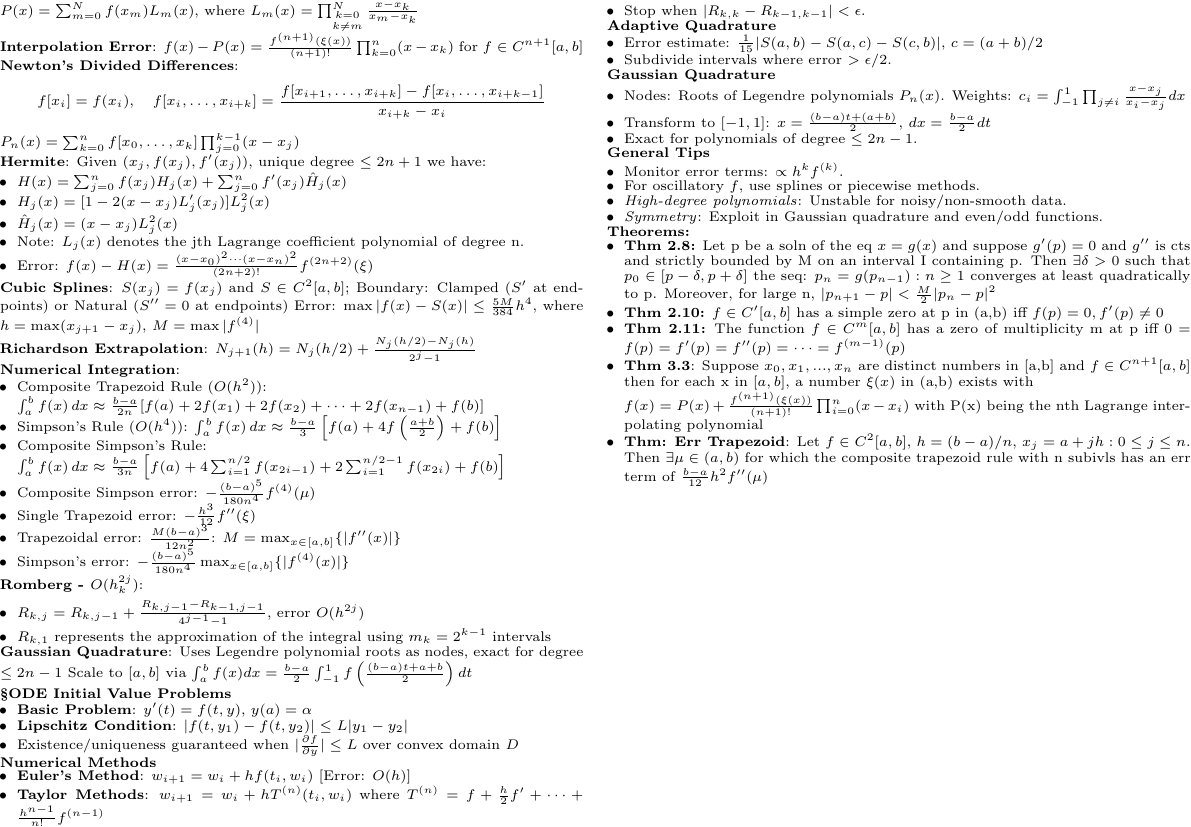
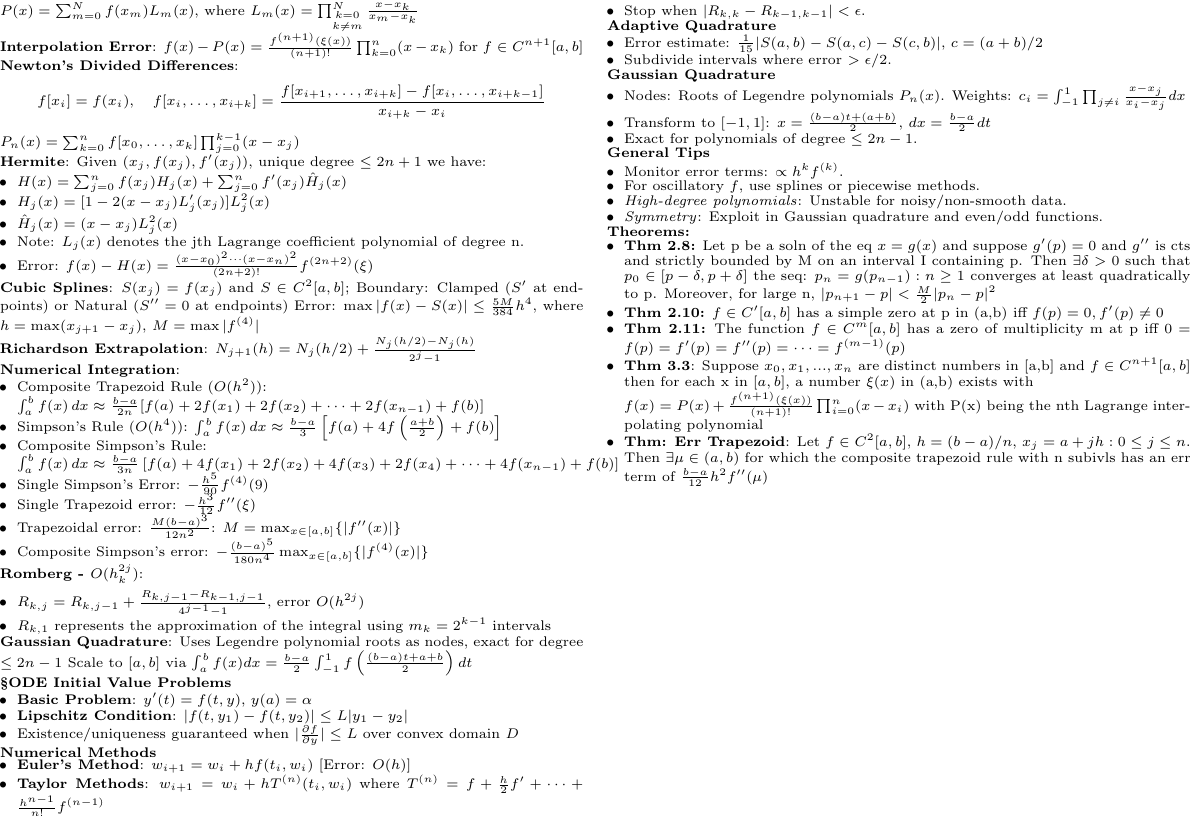
Before and after one commit to Likima/final, a LaTeX document (FinalCS.tex): part of page 2 of 2, cut so that both start at the same text. Compiled offline with pdfLaTeX.

Commit message:
added simpson's clarification and single error for simpsons

```diff
--- a/FinalCS.tex
+++ b/FinalCS.tex
@@ -353,11 +353,11 @@ Error: $\max|f(x)-S(x)| \leq \frac{5M}{384}h^4$, where $h=\max(x_{j+1}-x_j)$, $M
 \begin{itemize}\setlength{\itemsep}{-1pt}
 \item Composite Trapezoid Rule ($O(h^2)$): \\$\int_a^b f(x)\,dx \approx \frac{b-a}{2n}[f(a) +2f(x_1) + 2f(x_2)+\cdots+2f(x_{n-1}) + f(b)]$
 \item Simpson's Rule ($O(h^4)$): $\int_a^b f(x)\,dx \approx \frac{b-a}{3}\left[f(a) + 4f\left(\frac{a+b}{2}\right) + f(b)\right]$
-\item Composite Simpson's Rule:\\ $\int_a^b f(x)\,dx \approx \frac{b-a}{3n}\left[f(a) + 4\sum_{i=1}^{n/2}f(x_{2i-1}) + 2\sum_{i=1}^{n/2-1}f(x_{2i}) + f(b)\right]$
-\item Composite Simpson error: $-\frac{(b-a)^5}{180n^4}f^{(4)}(\mu)$
+\item Composite Simpson's Rule:\\ $\int_a^b f(x)\,dx \approx \frac{b-a}{3n}\left[f(a) + 4f(x_1) + 2f(x_2) + 4f(x_3) + 2f(x_4) + \cdots + 4f(x_{n-1}) + f(b)\right]$
+\item Single Simpson's Error: $-\frac{h^5}{90}f^{(4)}(9)$
 \item Single Trapezoid error: $-\frac{h^3}{12}f''(\xi)$
 \item Trapezoidal error: $\frac{M(b-a)^3}{12n^2}$: $M=\max_{x\in[a,b]}\{|f''(x)|\}$
-\item Simpson's error: $-\frac{(b-a)^5}{180n^4}\max_{x\in[a,b]}\{|f^{(4)}(x)|\}$
+\item Composite Simpson's error: $-\frac{(b-a)^5}{180n^4}\max_{x\in[a,b]}\{|f^{(4)}(x)|\}$
 \end{itemize}
 
 \textbf{Romberg - $O(h_k^{2j})$}: \\
```
Also changed, not shown: FinalCS.pdf, 3 other files.
